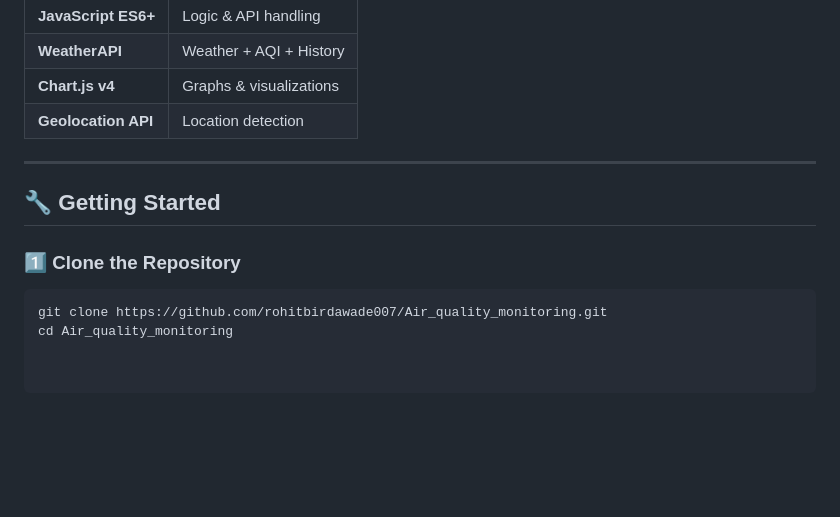
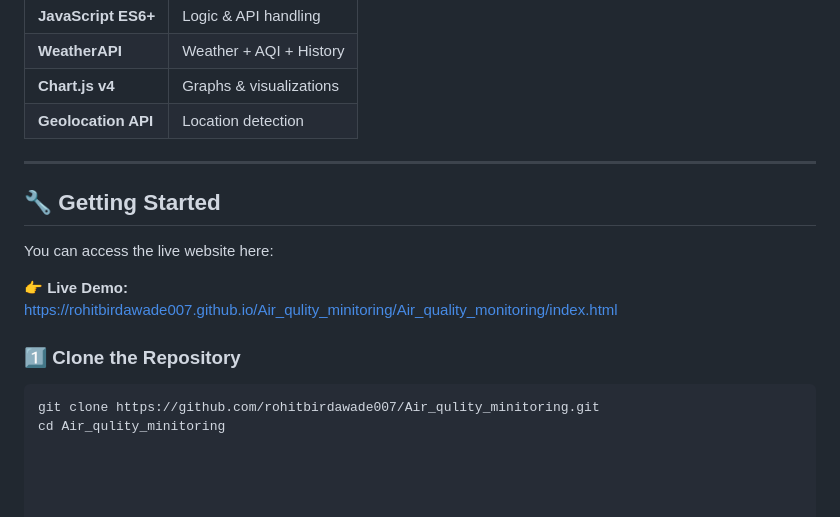
Before and after one commit to rohitbirdawade007/Air_qulity_minitoring, a Markdown page: README.md, the part around the change. GitHub-like rendering; blank space fills up the shorter version.

````diff
--- a/README.md
+++ b/README.md
@@ -103,11 +103,14 @@ Beautiful charts powered by **Chart.js**:
 | **Geolocation API** | Location detection     |
 
 ---
-
 ## 🔧 Getting Started
 
+You can access the live website here:
+
+👉 **Live Demo:**
+https://rohitbirdawade007.github.io/Air_qulity_minitoring/Air_quality_monitoring/index.html
+
 ### 1️⃣ Clone the Repository
-
 ```bash
-git clone https://github.com/rohitbirdawade007/Air_quality_monitoring.git
-cd Air_quality_monitoring
+git clone https://github.com/rohitbirdawade007/Air_qulity_minitoring.git
+cd Air_qulity_minitoring
````
